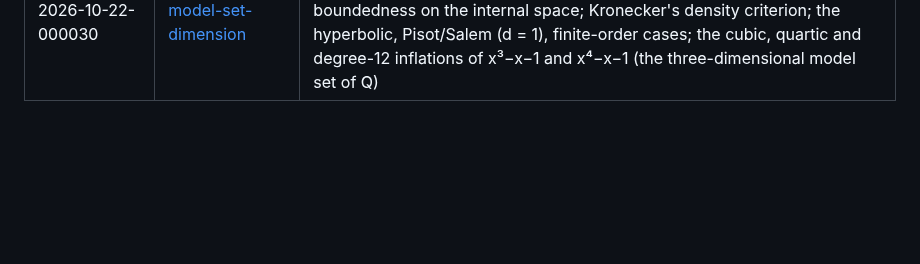
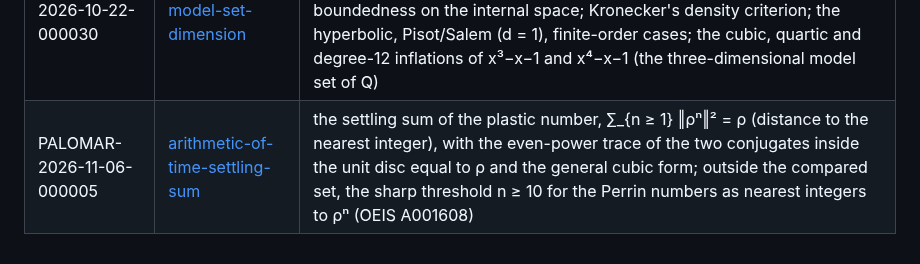
Before and after one commit to stalex444/pdt-lean, a Markdown page: README.md, the part around the change. Drawn GitHub-style; blank space fills up the shorter version.

Commit message:
README: arithmetic-of-time-settling-sum registered as PALOMAR-2026-11-06-000005 (commit a0f3d990)
Co-Authored-By: Claude Opus 5.5 <noreply@anthropic.com>

```diff
--- a/README.md
+++ b/README.md
@@ -167,3 +167,4 @@ pinned commit):
 | PALOMAR-2026-10-18-000019 | [arithmetic-of-time-slowest-clock](https://github.com/stalex444/arithmetic-of-time-slowest-clock/tree/49eafbab4af8899b2a66469697bf74683a88ce87) | the slowest settling clock on three letters: the least Pisot eigenvalue of a substitution on at most three letters is the plastic number, attained only by the Padovan rule and its mirror (up to relabelling), with the eigenvalue and matrix classifications, Siegel's bound in degree at most three, and the chirality of both minimal rules (five theorems; companion of PALOMAR-2026-08-19-000006) |
 | PALOMAR-2026-10-21-000012 | [pdt-hermite-signature-compositum](https://github.com/stalex444/pdt-hermite-signature-compositum/tree/5aa870e98236ba240561b798265c629df8c2d031) | Hermite's signature theorem for every real polynomial (signature, rank and radical of the power-sum Hankel form, degenerate case included) and the trace-form type (r₁ + r₂, r₂) of every number field; places, signed discriminant and relative-trace projections of a coprime compositum, and the squarefree-discriminant criterion; the degree-12 compositum of x³ − x − 1 and x⁴ − x − 1 as the worked instance — 𝓞 = ℤ[ρ] ⊗ ℤ[Q], trace form (7,5), the sector restrictions (2,1) and (3,1), the ruler polynomial of ρQ (index 53), the subfield lattice, circle-freeness and the Smyth floor (eighteen theorems) |
 | PALOMAR-2026-10-22-000030 | [pdt-inflation-model-set-dimension](https://github.com/stalex444/pdt-inflation-model-set-dimension/tree/c41d9d29f9c86fb0f849df79b03e713d3405a5eb) | the least physical dimension d(A) of an inflation-symmetric model set, for every integer A with det A ≠ 0 (Formula A over the irreducible factors of χ_A, Jordan blocks on the unit circle counted in full); admissibility = power-boundedness on the internal space; Kronecker's density criterion; the hyperbolic, Pisot/Salem (d = 1), finite-order cases; the cubic, quartic and degree-12 inflations of x³−x−1 and x⁴−x−1 (the three-dimensional model set of Q) |
+| PALOMAR-2026-11-06-000005 | [arithmetic-of-time-settling-sum](https://github.com/stalex444/arithmetic-of-time-settling-sum/tree/a0f3d9903e91e4e99f80b70d1eeade39b82d7d3e) | the settling sum of the plastic number, ∑_{n ≥ 1} ‖ρⁿ‖² = ρ (distance to the nearest integer), with the even-power trace of the two conjugates inside the unit disc equal to ρ and the general cubic form; outside the compared set, the sharp threshold n ≥ 10 for the Perrin numbers as nearest integers to ρⁿ (OEIS A001608) |
```
